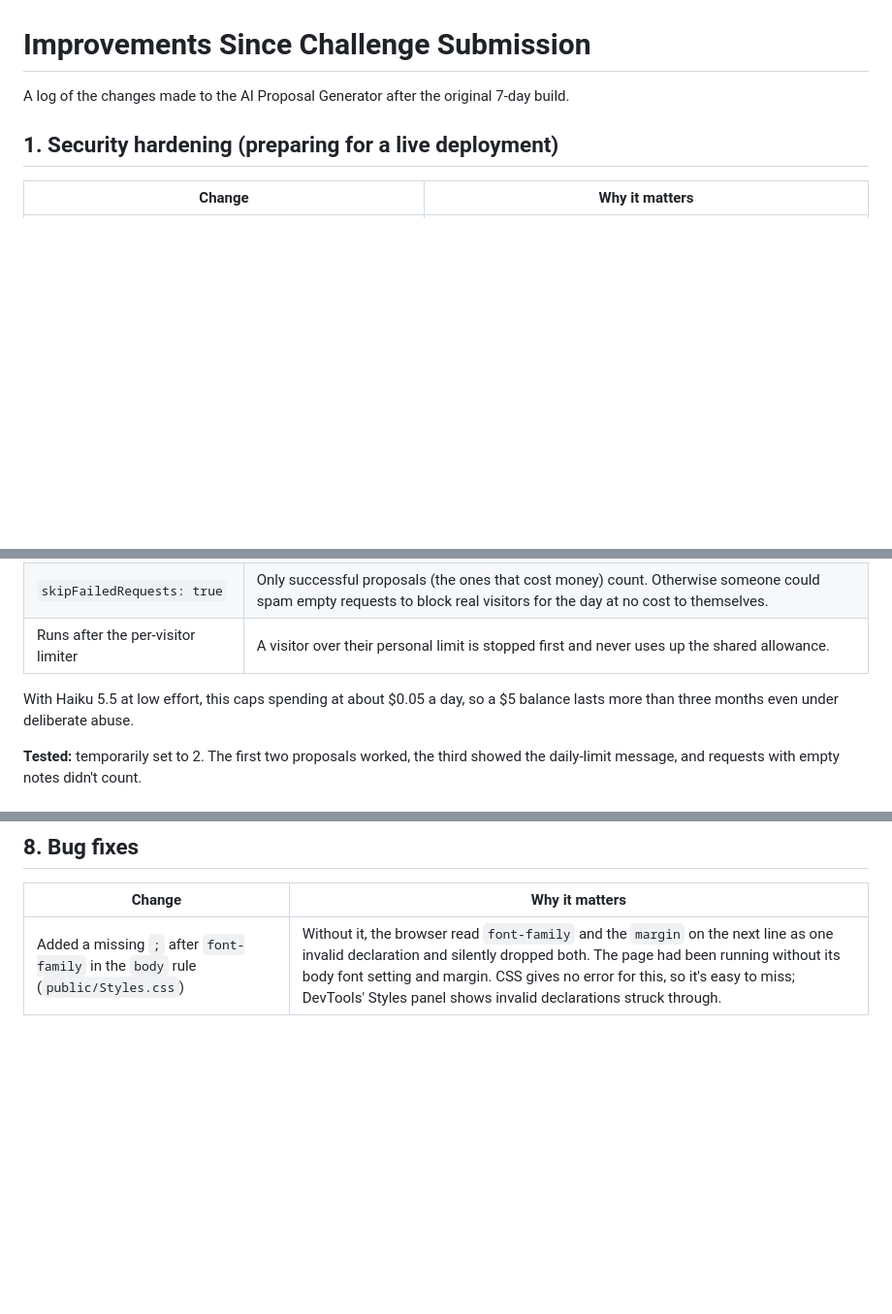
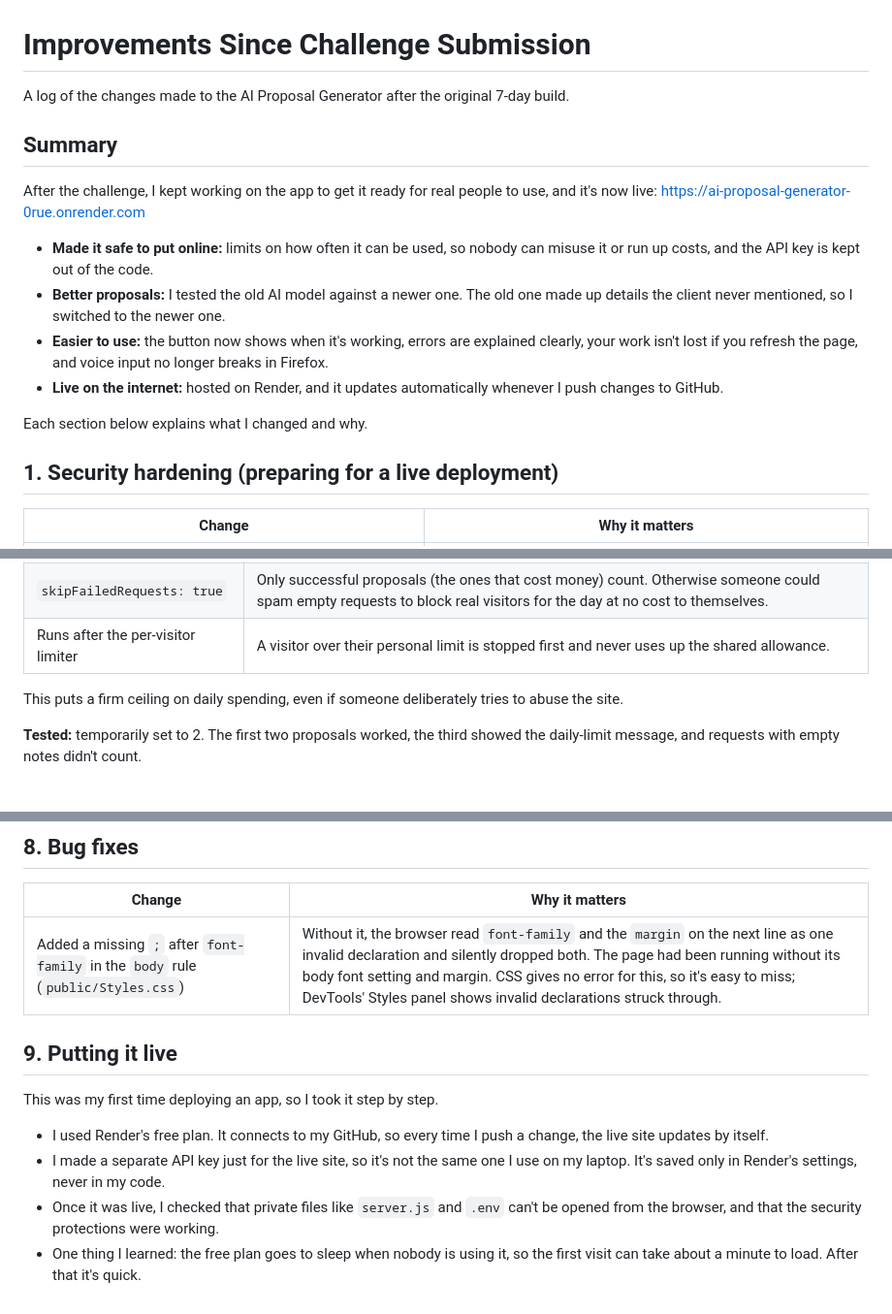
Before and after one commit to MoosaZDigital/ai-proposal-generator, a Markdown page: IMPROVEMENTS.md, 3 parts joined by grey strips. Shown at 97% size. Drawn GitHub-style; blank space fills up the shorter version.

Commit message:
Add summary and deployment section to improvements log

```diff
--- a/IMPROVEMENTS.md
+++ b/IMPROVEMENTS.md
@@ -1,6 +1,17 @@
 # Improvements Since Challenge Submission
 
 A log of the changes made to the AI Proposal Generator after the original 7-day build.
+
+## Summary
+
+After the challenge, I kept working on the app to get it ready for real people to use, and it's now live: https://ai-proposal-generator-0rue.onrender.com
+
+- **Made it safe to put online:** limits on how often it can be used, so nobody can misuse it or run up costs, and the API key is kept out of the code.
+- **Better proposals:** I tested the old AI model against a newer one. The old one made up details the client never mentioned, so I switched to the newer one.
+- **Easier to use:** the button now shows when it's working, errors are explained clearly, your work isn't lost if you refresh the page, and voice input no longer breaks in Firefox.
+- **Live on the internet:** hosted on Render, and it updates automatically whenever I push changes to GitHub.
+
+Each section below explains what I changed and why.
 
 ## 1. Security hardening (preparing for a live deployment)
 
@@ -63,7 +74,7 @@ The per-visitor limit (10 per hour) doesn't stop many visitors together, or one
 | `skipFailedRequests: true` | Only successful proposals (the ones that cost money) count. Otherwise someone could spam empty requests to block real visitors for the day at no cost to themselves. |
 | Runs after the per-visitor limiter | A visitor over their personal limit is stopped first and never uses up the shared allowance. |
 
-With Haiku 5.5 at low effort, this caps spending at about $0.05 a day, so a $5 balance lasts more than three months even under deliberate abuse.
+This puts a firm ceiling on daily spending, even if someone deliberately tries to abuse the site.
 
 **Tested:** temporarily set to 2. The first two proposals worked, the third showed the daily-limit message, and requests with empty notes didn't count.
 
@@ -93,3 +104,12 @@ Tailwind was installed but never connected to the page. Adopting it would mean r
 | Change | Why it matters |
 |---|---|
 | Added a missing `;` after `font-family` in the `body` rule (`public/Styles.css`) | Without it, the browser read `font-family` and the `margin` on the next line as one invalid declaration and silently dropped both. The page had been running without its body font setting and margin. CSS gives no error for this, so it's easy to miss; DevTools' Styles panel shows invalid declarations struck through. |
+
+## 9. Putting it live
+
+This was my first time deploying an app, so I took it step by step.
+
+- I used Render's free plan. It connects to my GitHub, so every time I push a change, the live site updates by itself.
+- I made a separate API key just for the live site, so it's not the same one I use on my laptop. It's saved only in Render's settings, never in my code.
+- Once it was live, I checked that private files like `server.js` and `.env` can't be opened from the browser, and that the security protections were working.
+- One thing I learned: the free plan goes to sleep when nobody is using it, so the first visit can take about a minute to load. After that it's quick.
```
